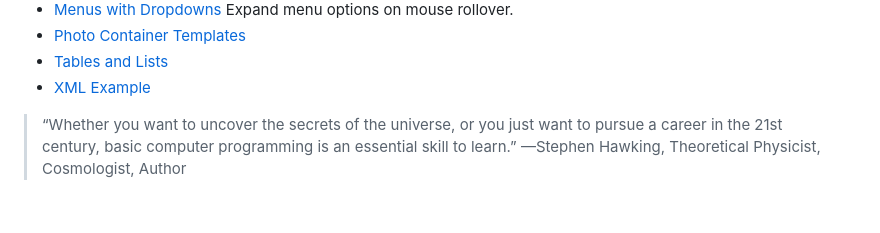
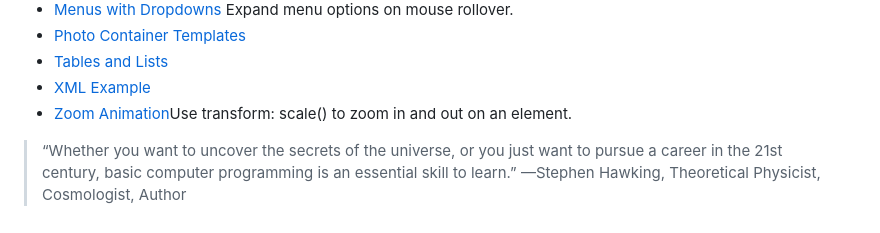
Before and after one commit to serengetijade/HTML_CSS, a Markdown page: README.md, the part around the change. Rendered like a GitHub page.

Commit message:
Zoom an element with transform: scale().

```diff
--- a/README.md
+++ b/README.md
@@ -29,6 +29,7 @@ In addition to the projects, there is a small code library that is useful for re
 - [Photo Container Templates](https://github.com/serengetijade/HTMLandCSS/blob/main/html/Photo_Package.html)
 - [Tables and Lists](https://github.com/serengetijade/HTMLandCSS/blob/main/html/Table_and_Lists.html)
 - [XML Example](https://github.com/serengetijade/HTMLandCSS/blob/main/html/XML.html)
+- [Zoom Animation]()Use transform: scale() to zoom in and out on an element.
 
 >“Whether you want to uncover the secrets of the universe, or you just want to pursue a career in the 21st century, basic computer programming is an essential skill to learn.”
 —Stephen Hawking, Theoretical Physicist, Cosmologist, Author
```
